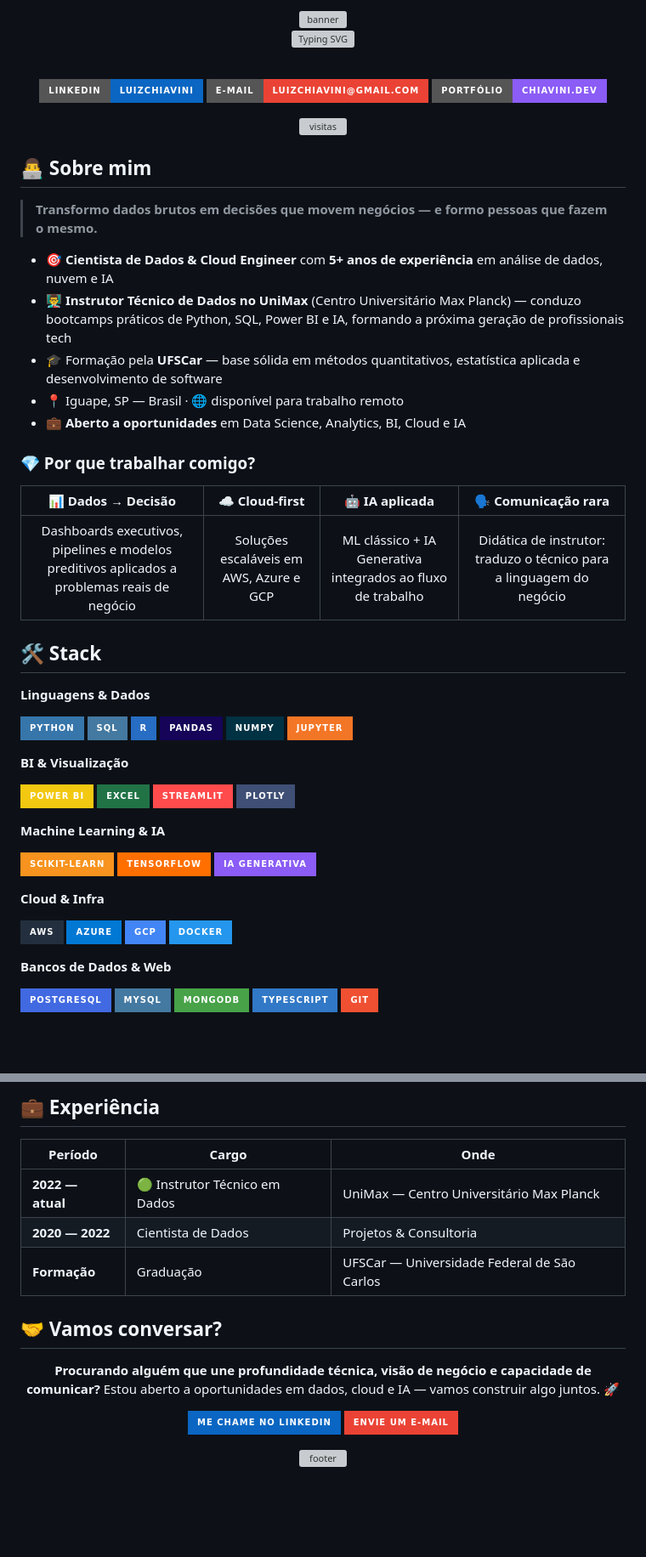
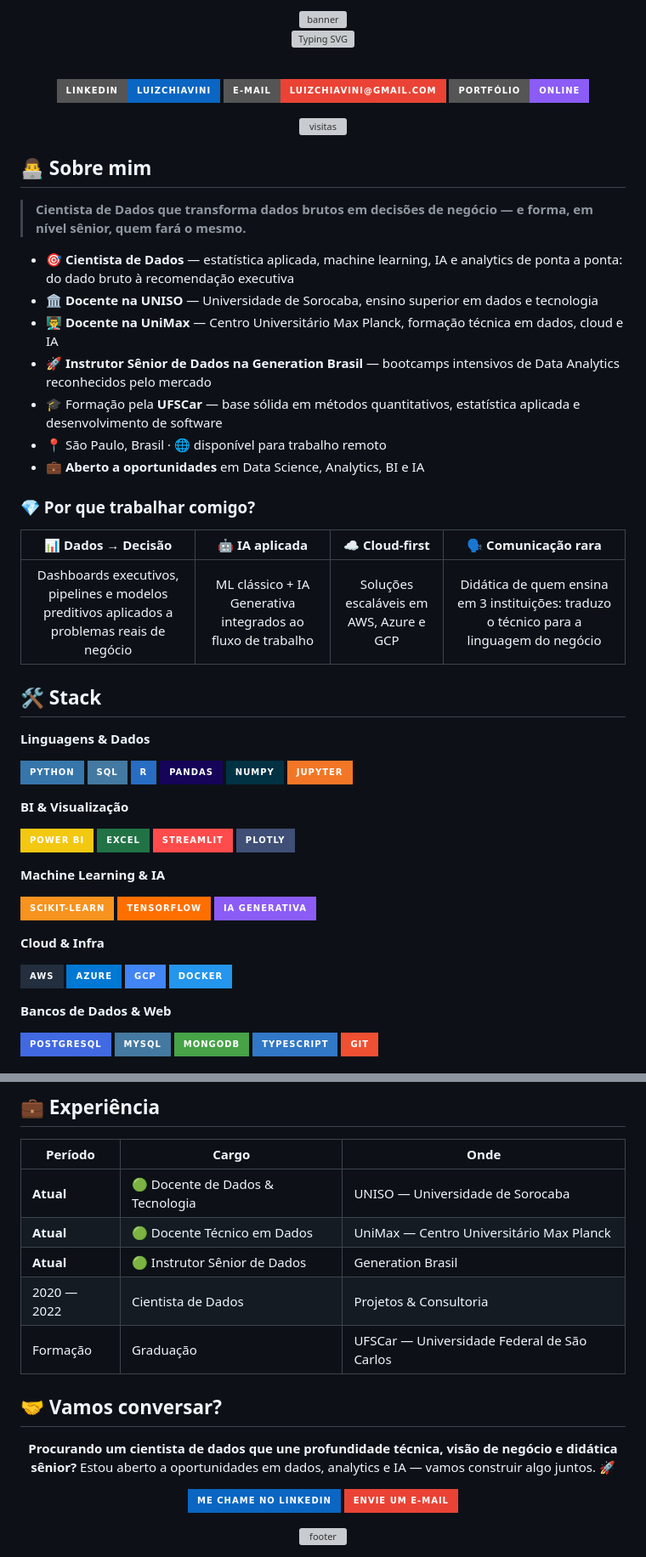
Before and after one commit to ChiaviniK/ChiaviniK, a Markdown page: README.md, 2 parts joined by grey strips. Shown at 85% size. Rendered like a GitHub page; badges without logos; blank space fills up the shorter version; grey boxes are pictures that could not be loaded.

Commit message:
README: foco em Ciencia de Dados, cargos senior (UNISO, UniMax, Generation), corrige imagens quebradas e remove juristech
Co-authored-by: Copilot App <223556219+Copilot@users.noreply.github.com>

```diff
--- a/README.md
+++ b/README.md
@@ -8,7 +8,7 @@
 
 <a href="https://www.linkedin.com/in/luizchiavini/"><img src="https://img.shields.io/badge/LinkedIn-luizchiavini-0A66C2?style=for-the-badge&logo=linkedin&logoColor=white" alt="LinkedIn"/></a>
 <a href="mailto:luizchiavini@gmail.com"><img src="https://img.shields.io/badge/E--mail-luizchiavini%40gmail.com-EA4335?style=for-the-badge&logo=gmail&logoColor=white" alt="E-mail"/></a>
-<a href="https://chiavinik.github.io/luyzchiavini/"><img src="https://img.shields.io/badge/Portf%C3%B3lio-chiavini.dev-8B5CF6?style=for-the-badge&logo=googlechrome&logoColor=white" alt="Portfólio"/></a>
+<a href="https://chiavinik.github.io/luyzchiavini/"><img src="https://img.shields.io/badge/Portf%C3%B3lio-online-8B5CF6?style=for-the-badge&logo=googlechrome&logoColor=white" alt="Portfólio"/></a>
 
 <img src="https://komarev.com/ghpvc/?username=ChiaviniK&color=3b82f6&style=flat-square&label=visitas+ao+perfil" alt="visitas"/>
 
@@ -16,19 +16,21 @@
 
 ## 👨‍💻 Sobre mim
 
-> **Transformo dados brutos em decisões que movem negócios — e formo pessoas que fazem o mesmo.**
+> **Cientista de Dados que transforma dados brutos em decisões de negócio — e forma, em nível sênior, quem fará o mesmo.**
 
-- 🎯 **Cientista de Dados & Cloud Engineer** com **5+ anos de experiência** em análise de dados, nuvem e IA
-- 👨‍🏫 **Instrutor Técnico de Dados no UniMax** (Centro Universitário Max Planck) — conduzo bootcamps práticos de Python, SQL, Power BI e IA, formando a próxima geração de profissionais tech
+- 🎯 **Cientista de Dados** — estatística aplicada, machine learning, IA e analytics de ponta a ponta: do dado bruto à recomendação executiva
+- 🏛️ **Docente na UNISO** — Universidade de Sorocaba, ensino superior em dados e tecnologia
+- 👨‍🏫 **Docente na UniMax** — Centro Universitário Max Planck, formação técnica em dados, cloud e IA
+- 🚀 **Instrutor Sênior de Dados na Generation Brasil** — bootcamps intensivos de Data Analytics reconhecidos pelo mercado
 - 🎓 Formação pela **UFSCar** — base sólida em métodos quantitativos, estatística aplicada e desenvolvimento de software
-- 📍 Iguape, SP — Brasil · 🌐 disponível para trabalho remoto
-- 💼 **Aberto a oportunidades** em Data Science, Analytics, BI, Cloud e IA
+- 📍 São Paulo, Brasil · 🌐 disponível para trabalho remoto
+- 💼 **Aberto a oportunidades** em Data Science, Analytics, BI e IA
 
 ### 💎 Por que trabalhar comigo?
 
-| 📊 Dados → Decisão | ☁️ Cloud-first | 🤖 IA aplicada | 🗣️ Comunicação rara |
+| 📊 Dados → Decisão | 🤖 IA aplicada | ☁️ Cloud-first | 🗣️ Comunicação rara |
 | :---: | :---: | :---: | :---: |
-| Dashboards executivos, pipelines e modelos preditivos aplicados a problemas reais de negócio | Soluções escaláveis em AWS, Azure e GCP | ML clássico + IA Generativa integrados ao fluxo de trabalho | Didática de instrutor: traduzo o técnico para a linguagem do negócio |
+| Dashboards executivos, pipelines e modelos preditivos aplicados a problemas reais de negócio | ML clássico + IA Generativa integrados ao fluxo de trabalho | Soluções escaláveis em AWS, Azure e GCP | Didática de quem ensina em 3 instituições: traduzo o técnico para a linguagem do negócio |
 
 ## 🛠️ Stack
 
@@ -101,16 +103,18 @@
 
 | Período | Cargo | Onde |
 | --- | --- | --- |
-| **2022 — atual** | 🟢 Instrutor Técnico em Dados | UniMax — Centro Universitário Max Planck |
-| **2020 — 2022** | Cientista de Dados | Projetos & Consultoria |
-| **Formação** | Graduação | UFSCar — Universidade Federal de São Carlos |
+| **Atual** | 🟢 Docente de Dados & Tecnologia | UNISO — Universidade de Sorocaba |
+| **Atual** | 🟢 Docente Técnico em Dados | UniMax — Centro Universitário Max Planck |
+| **Atual** | 🟢 Instrutor Sênior de Dados | Generation Brasil |
+| 2020 — 2022 | Cientista de Dados | Projetos & Consultoria |
+| Formação | Graduação | UFSCar — Universidade Federal de São Carlos |
 
 ## 🤝 Vamos conversar?
 
 <div align="center">
 
-**Procurando alguém que une profundidade técnica, visão de negócio e capacidade de comunicar?**
-Estou aberto a oportunidades em dados, cloud e IA — vamos construir algo juntos. 🚀
+**Procurando um cientista de dados que une profundidade técnica, visão de negócio e didática sênior?**
+Estou aberto a oportunidades em dados, analytics e IA — vamos construir algo juntos. 🚀
 
 <a href="https://www.linkedin.com/in/luizchiavini/"><img src="https://img.shields.io/badge/Me%20chame%20no%20LinkedIn-0A66C2?style=for-the-badge&logo=linkedin&logoColor=white" alt="LinkedIn"/></a>
 <a href="mailto:luizchiavini@gmail.com"><img src="https://img.shields.io/badge/Envie%20um%20e--mail-EA4335?style=for-the-badge&logo=gmail&logoColor=white" alt="E-mail"/></a>
```
Also changed, not shown: other parts of README.md (+10 -10 lines).
